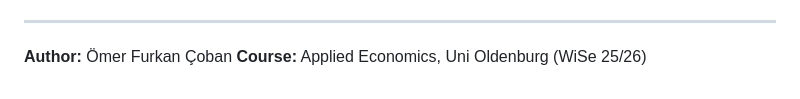
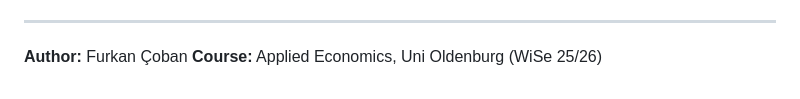
Before and after one commit to ofurkancoban/ImmigrationCrimeGermany_AppliedEconResearchProj, a Markdown page: README.md, the part around the change. Drawn GitHub-style.

Commit message:
Update author name in README

```diff
--- a/README.md
+++ b/README.md
@@ -115,5 +115,5 @@ Managed via `renv`. Major packages include:
 
 ---
 
-**Author:** Ömer Furkan Çoban
+**Author:** Furkan Çoban
 **Course:** Applied Economics, Uni Oldenburg (WiSe 25/26)
```
